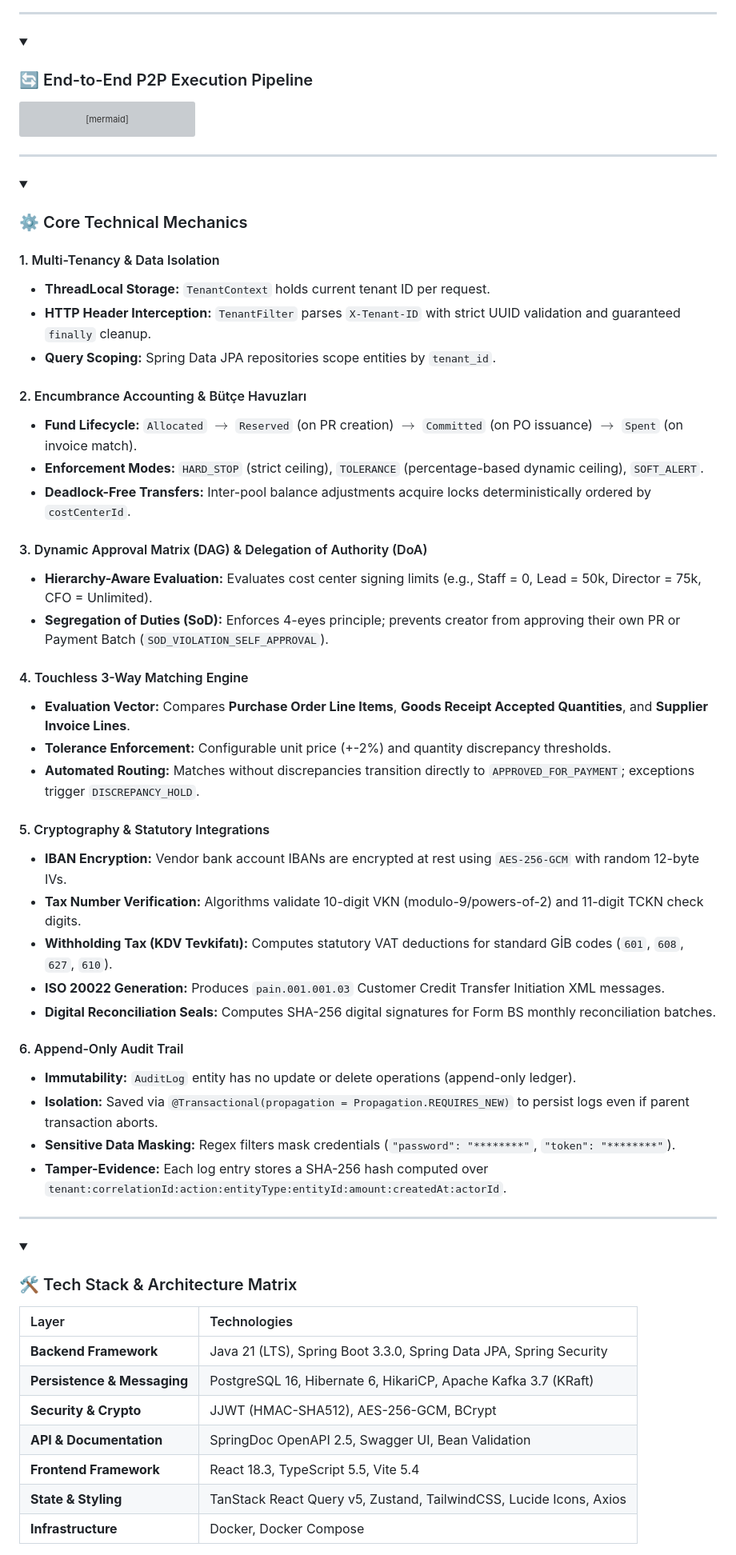
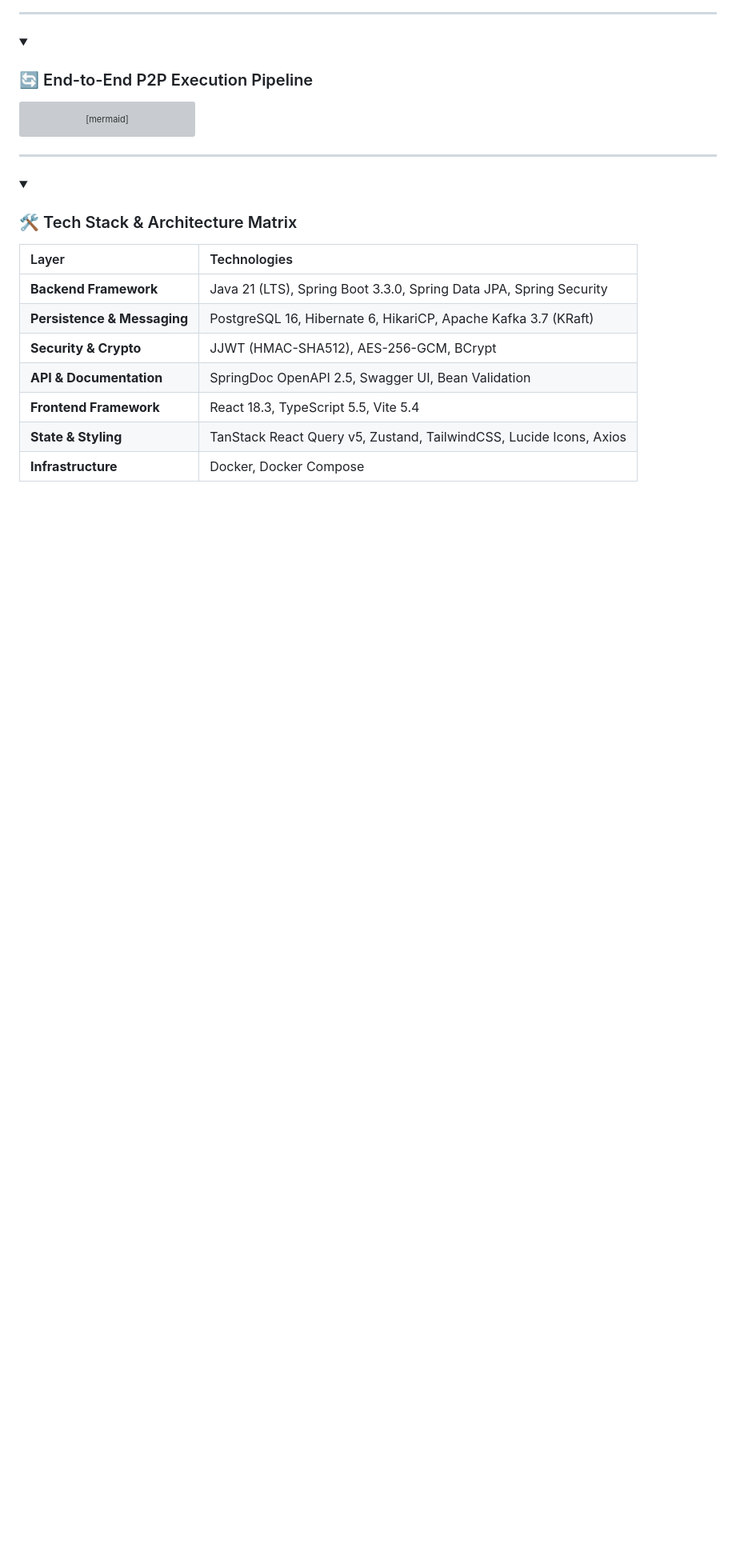
Before and after one commit to doguhanniltextra/spend-sync, a Markdown page: README.md, the part around the change. Shown at 80% size. Drawn GitHub-style; folded sections open; blank space fills up the shorter version; grey boxes are pictures that could not be loaded.

Commit message:
docs: remove Core Technical Mechanics section from README

```diff
--- a/README.md
+++ b/README.md
@@ -96,45 +96,6 @@ sequenceDiagram
 ---
 
 <details>
-<summary><h3>⚙️ Core Technical Mechanics</h3></summary>
-
-#### 1. Multi-Tenancy & Data Isolation
-- **ThreadLocal Storage:** `TenantContext` holds current tenant ID per request.
-- **HTTP Header Interception:** `TenantFilter` parses `X-Tenant-ID` with strict UUID validation and guaranteed `finally` cleanup.
-- **Query Scoping:** Spring Data JPA repositories scope entities by `tenant_id`.
-
-#### 2. Encumbrance Accounting & Bütçe Havuzları
-- **Fund Lifecycle:** `Allocated` $\rightarrow$ `Reserved` (on PR creation) $\rightarrow$ `Committed` (on PO issuance) $\rightarrow$ `Spent` (on invoice match).
-- **Enforcement Modes:** `HARD_STOP` (strict ceiling), `TOLERANCE` (percentage-based dynamic ceiling), `SOFT_ALERT`.
-- **Deadlock-Free Transfers:** Inter-pool balance adjustments acquire locks deterministically ordered by `costCenterId`.
-
-#### 3. Dynamic Approval Matrix (DAG) & Delegation of Authority (DoA)
-- **Hierarchy-Aware Evaluation:** Evaluates cost center signing limits (e.g., Staff = 0, Lead = 50k, Director = 75k, CFO = Unlimited).
-- **Segregation of Duties (SoD):** Enforces 4-eyes principle; prevents creator from approving their own PR or Payment Batch (`SOD_VIOLATION_SELF_APPROVAL`).
-
-#### 4. Touchless 3-Way Matching Engine
-- **Evaluation Vector:** Compares **Purchase Order Line Items**, **Goods Receipt Accepted Quantities**, and **Supplier Invoice Lines**.
-- **Tolerance Enforcement:** Configurable unit price (+-2%) and quantity discrepancy thresholds.
-- **Automated Routing:** Matches without discrepancies transition directly to `APPROVED_FOR_PAYMENT`; exceptions trigger `DISCREPANCY_HOLD`.
-
-#### 5. Cryptography & Statutory Integrations
-- **IBAN Encryption:** Vendor bank account IBANs are encrypted at rest using `AES-256-GCM` with random 12-byte IVs.
-- **Tax Number Verification:** Algorithms validate 10-digit VKN (modulo-9/powers-of-2) and 11-digit TCKN check digits.
-- **Withholding Tax (KDV Tevkifatı):** Computes statutory VAT deductions for standard GİB codes (`601`, `608`, `627`, `610`).
-- **ISO 20022 Generation:** Produces `pain.001.001.03` Customer Credit Transfer Initiation XML messages.
-- **Digital Reconciliation Seals:** Computes SHA-256 digital signatures for Form BS monthly reconciliation batches.
-
-#### 6. Append-Only Audit Trail
-- **Immutability:** `AuditLog` entity has no update or delete operations (append-only ledger).
-- **Isolation:** Saved via `@Transactional(propagation = Propagation.REQUIRES_NEW)` to persist logs even if parent transaction aborts.
-- **Sensitive Data Masking:** Regex filters mask credentials (`"password": "********"`, `"token": "********"`).
-- **Tamper-Evidence:** Each log entry stores a SHA-256 hash computed over `tenant:correlationId:action:entityType:entityId:amount:createdAt:actorId`.
-
-</details>
-
----
-
-<details>
 <summary><h3>🛠️ Tech Stack & Architecture Matrix</h3></summary>
 
 | Layer | Technologies |
```
